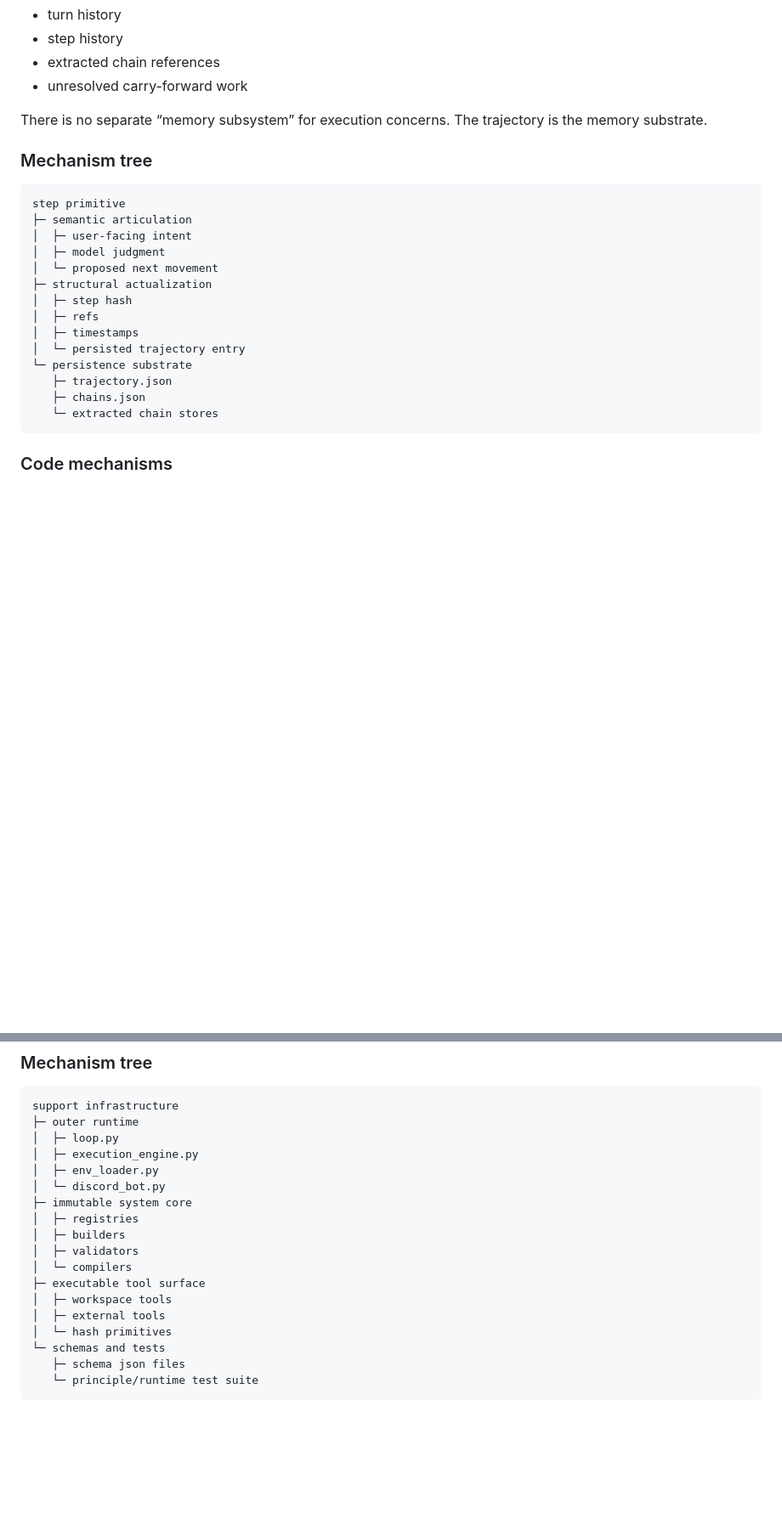
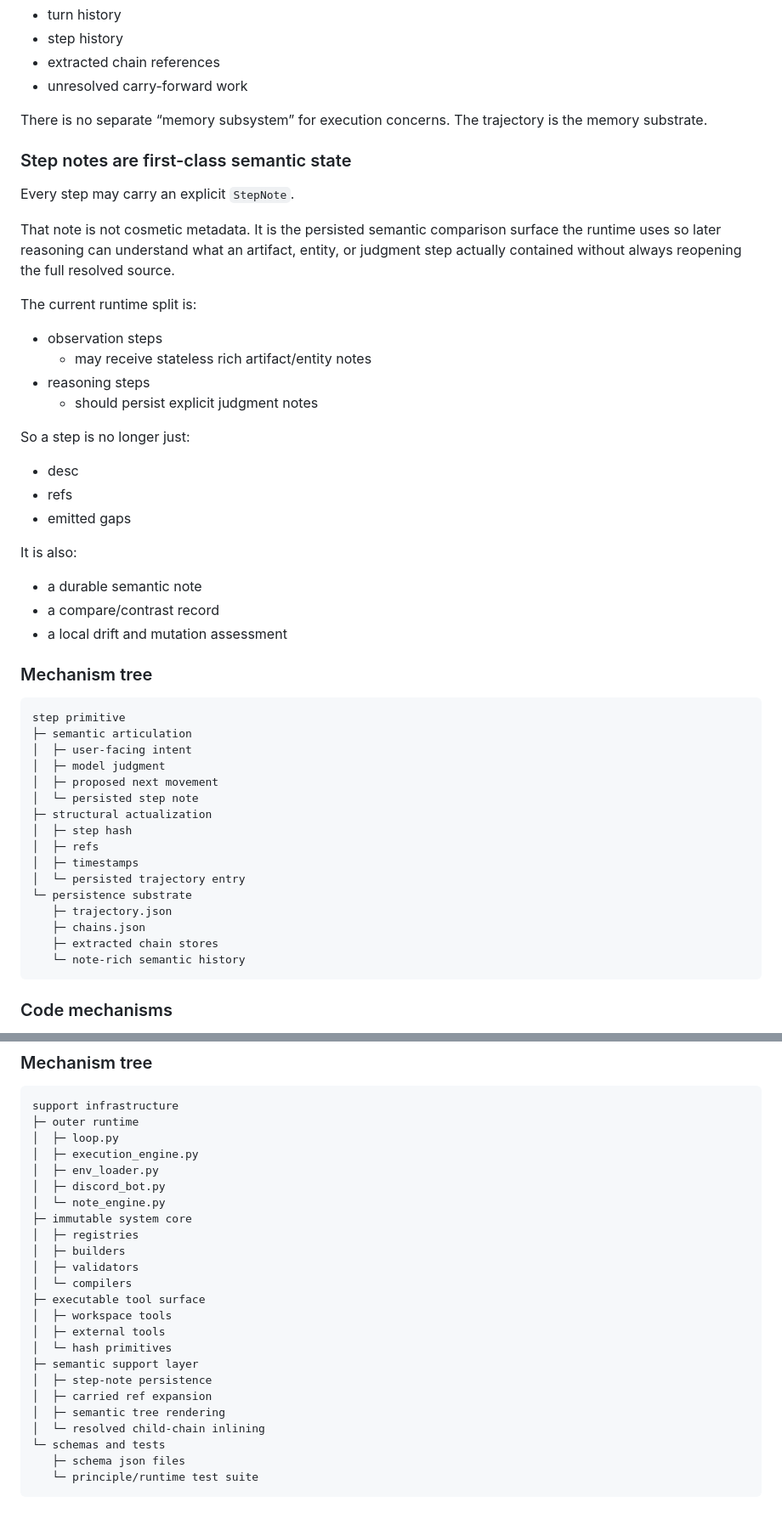
Before and after one commit to k2invested/.cors, a Markdown page: docs/PRINCIPLES.md, 2 parts joined by grey strips. Shown at 85% size. Rendered like a GitHub page; blank space fills up the shorter version.

````diff
--- a/docs/PRINCIPLES.md
+++ b/docs/PRINCIPLES.md
@@ -85,6 +85,31 @@ That trajectory contains:
 
 There is no separate “memory subsystem” for execution concerns. The trajectory is the memory substrate.
 
+### Step notes are first-class semantic state
+
+Every step may carry an explicit `StepNote`.
+
+That note is not cosmetic metadata. It is the persisted semantic comparison surface the runtime uses so later reasoning can understand what an artifact, entity, or judgment step actually contained without always reopening the full resolved source.
+
+The current runtime split is:
+
+- observation steps
+  - may receive stateless rich artifact/entity notes
+- reasoning steps
+  - should persist explicit judgment notes
+
+So a step is no longer just:
+
+- desc
+- refs
+- emitted gaps
+
+It is also:
+
+- a durable semantic note
+- a compare/contrast record
+- a local drift and mutation assessment
+
 ### Mechanism tree
 
 ```text
@@ -92,7 +117,8 @@ step primitive
 ├─ semantic articulation
 │  ├─ user-facing intent
 │  ├─ model judgment
-│  └─ proposed next movement
+│  ├─ proposed next movement
+│  └─ persisted step note
 ├─ structural actualization
 │  ├─ step hash
 │  ├─ refs
@@ -101,7 +127,8 @@ step primitive
 └─ persistence substrate
    ├─ trajectory.json
    ├─ chains.json
-   └─ extracted chain stores
+   ├─ extracted chain stores
+   └─ note-rich semantic history
 ```
 
 ### Code mechanisms
@@ -1038,7 +1148,8 @@ support infrastructure
 │  ├─ loop.py
 │  ├─ execution_engine.py
 │  ├─ env_loader.py
-│  └─ discord_bot.py
+│  ├─ discord_bot.py
+│  └─ note_engine.py
 ├─ immutable system core
 │  ├─ registries
 │  ├─ builders
@@ -1048,6 +1159,11 @@ support infrastructure
 │  ├─ workspace tools
 │  ├─ external tools
 │  └─ hash primitives
+├─ semantic support layer
+│  ├─ step-note persistence
+│  ├─ carried ref expansion
+│  ├─ semantic tree rendering
+│  └─ resolved child-chain inlining
 └─ schemas and tests
    ├─ schema json files
    └─ principle/runtime test suite
````
Also changed, not shown: other parts of docs/PRINCIPLES.md (+117 -32 lines).
